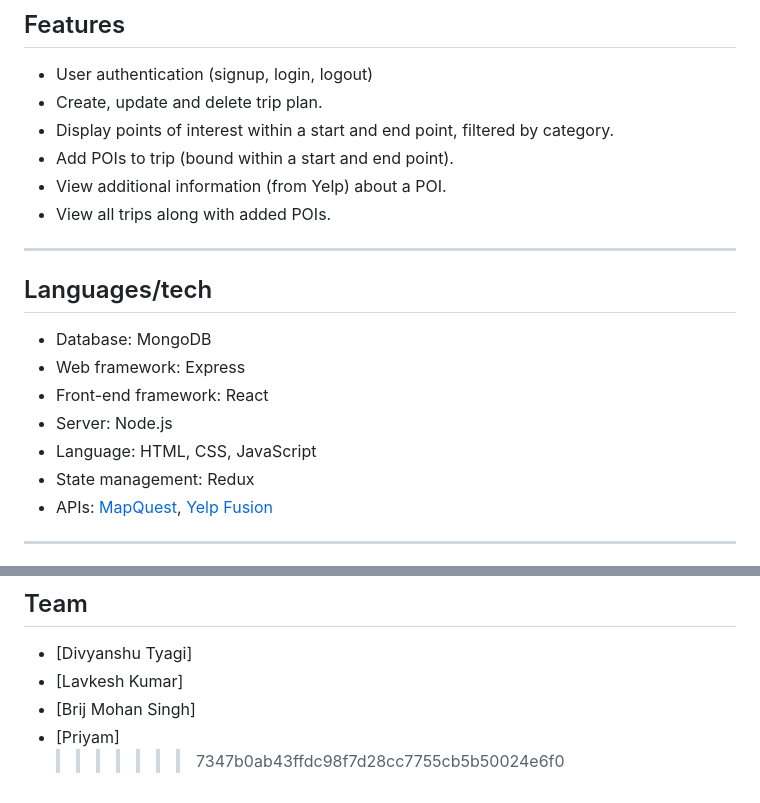
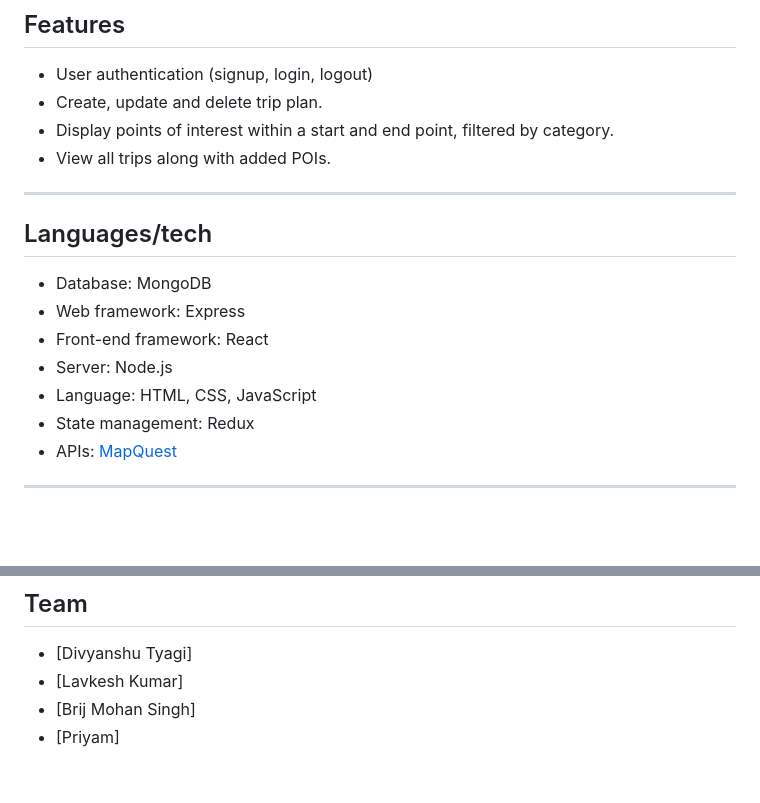
Before and after one commit to github2python/Travizz, a Markdown page: README.md, 2 parts joined by grey strips. Rendered like a GitHub page; blank space fills up the shorter version.

```diff
--- a/README.md
+++ b/README.md
@@ -19,8 +19,6 @@ TravelBizz is an app for creating trips. Users can select a start and end point
 - User authentication (signup, login, logout)
 - Create, update and delete trip plan.
 - Display points of interest within a start and end point, filtered by category.
-- Add POIs to trip (bound within a start and end point).
-- View additional information (from Yelp) about a POI.
 - View all trips along with added POIs.
 
 ---
@@ -33,7 +31,7 @@ TravelBizz is an app for creating trips. Users can select a start and end point
 - Server: Node.js
 - Language: HTML, CSS, JavaScript
 - State management: Redux
-- APIs: [MapQuest](https://developer.mapquest.com/), [Yelp Fusion](https://www.yelp.com/fusion)
+- APIs: [MapQuest](https://developer.mapquest.com/)
 
 ---
 
@@ -331,4 +251,3 @@ drawRoute(routeProps) {
 - [Lavkesh Kumar]
 - [Brij Mohan Singh]
 - [Priyam]
-  > > > > > > > 7347b0ab43ffdc98f7d28cc7755cb5b50024e6f0
```
Also changed, not shown: other parts of README.md (+0 -78 lines).
